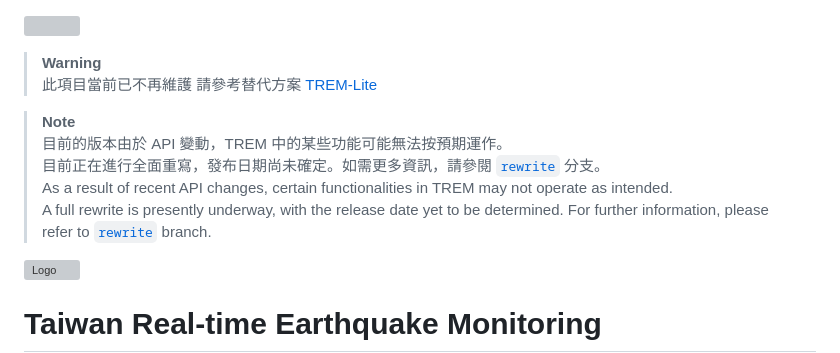
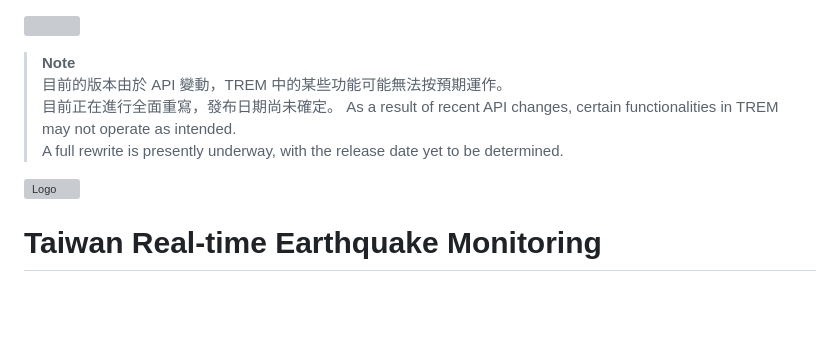
Before and after one commit to ExpTechTW/TREM-electron, a Markdown page: README.md, the part around the change. Rendered like a GitHub page; blank space fills up the shorter version; grey boxes are pictures that could not be loaded.

```diff
--- a/README.md
+++ b/README.md
@@ -1,12 +1,10 @@
 ![](https://img.shields.io/github/downloads/ExpTechTW/TREM/total)
-> **Warning**
-> 此項目當前已不再維護 請參考替代方案 [TREM-Lite](https://github.com/ExpTechTW/TREM-Lite)
 
 > **Note**
 > 目前的版本由於 API 變動，TREM 中的某些功能可能無法按預期運作。
-> 目前正在進行全面重寫，發布日期尚未確定。如需更多資訊，請參閱 [`rewrite`](https://github.com/ExpTechTW/TREM/tree/rewrite) 分支。
+> 目前正在進行全面重寫，發布日期尚未確定。
 > As a result of recent API changes, certain functionalities in TREM may not operate as intended.
-> A full rewrite is presently underway, with the release date yet to be determined. For further information, please refer to [`rewrite`](https://github.com/ExpTechTW/TREM/tree/rewrite) branch.
+> A full rewrite is presently underway, with the release date yet to be determined.
 
 <img alt="Logo" src="https://upload.cc/i1/2022/08/11/DOqzZM.png" width="128px" height="128px" align="left"/>
 
```
